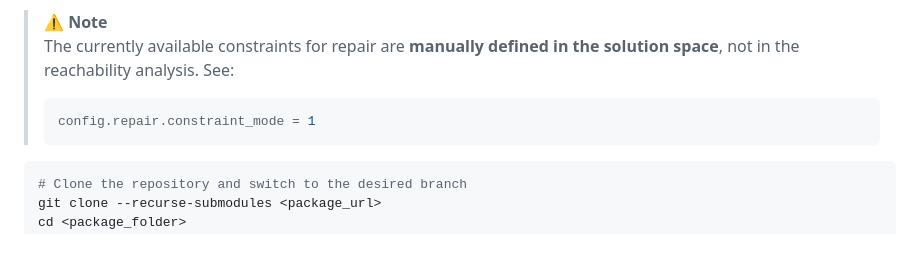
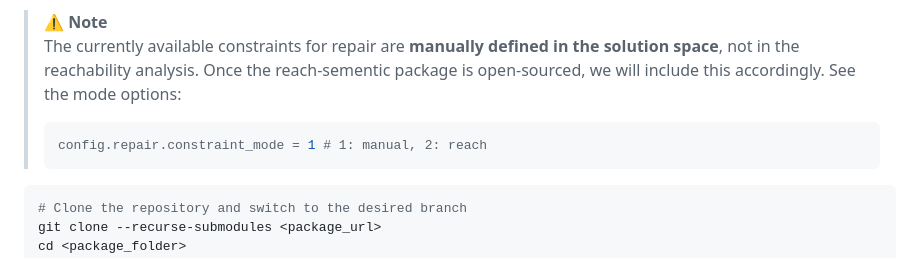
Before and after one commit to CommonRoad/repair-to-drive, a Markdown page: README.md, the part around the change. GitHub-like rendering.

Commit message:
quick update

````diff
--- a/README.md
+++ b/README.md
@@ -41,9 +41,9 @@ You have to manually install the following packages:
 * [commonroad-mpr](https://github.com/CommonRoad/commonroad-mpr): branch `feature/repair-all`
 * commonroad-reach-sementic: *coming soon*
 > ⚠️ **Note**
-> The currently available constraints for repair are **manually defined in the solution space**, not in the reachability analysis. See:
+> The currently available constraints for repair are **manually defined in the solution space**, not in the reachability analysis. Once the reach-sementic package is open-sourced, we will include this accordingly. See the mode options:
 > ```python
-> config.repair.constraint_mode = 1
+> config.repair.constraint_mode = 1 # 1: manual, 2: reach
 > ```
 ```sh
 # Clone the repository and switch to the desired branch
````
